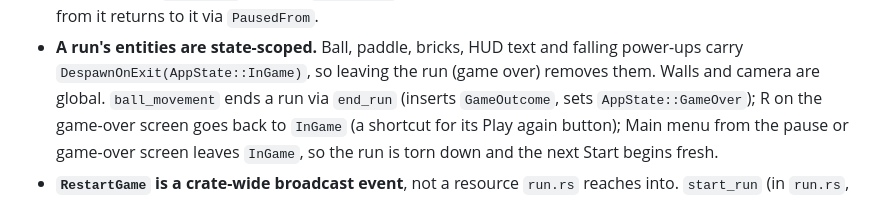
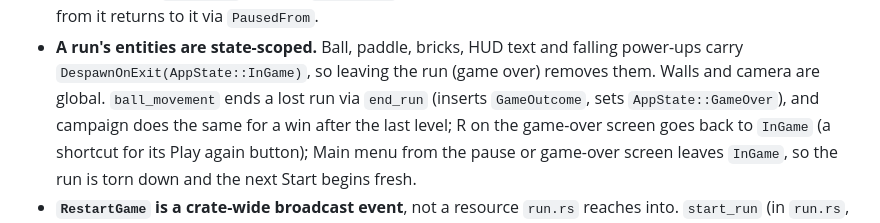
Before and after one commit to frederickbrock/breakout, a Markdown page: CLAUDE.md, the part around the change. Drawn GitHub-style.

Commit message:
docs(sim-a7k.2): a win now ends the run from campaign, not ball_movement
Co-Authored-By: Claude Opus 5.5 <noreply@anthropic.com>

```diff
--- a/CLAUDE.md
+++ b/CLAUDE.md
@@ -120,7 +120,7 @@ One line per file; each module's details live in its own `//!` doc comment.
 - **A run's entities are state-scoped.** Ball, paddle, bricks, HUD text and falling
   power-ups carry `DespawnOnExit(AppState::InGame)`, so leaving the run (game over) removes
   them. Walls and camera are global.
-  `ball_movement` ends a run via `end_run` (inserts `GameOutcome`, sets `AppState::GameOver`);
+  `ball_movement` ends a lost run via `end_run` (inserts `GameOutcome`, sets `AppState::GameOver`), and campaign does the same for a win after the last level;
   R on the game-over screen goes back to `InGame` (a shortcut for its Play again button);
   Main menu from the pause or game-over screen leaves `InGame`, so the run is torn down and
   the next Start begins fresh.
```
